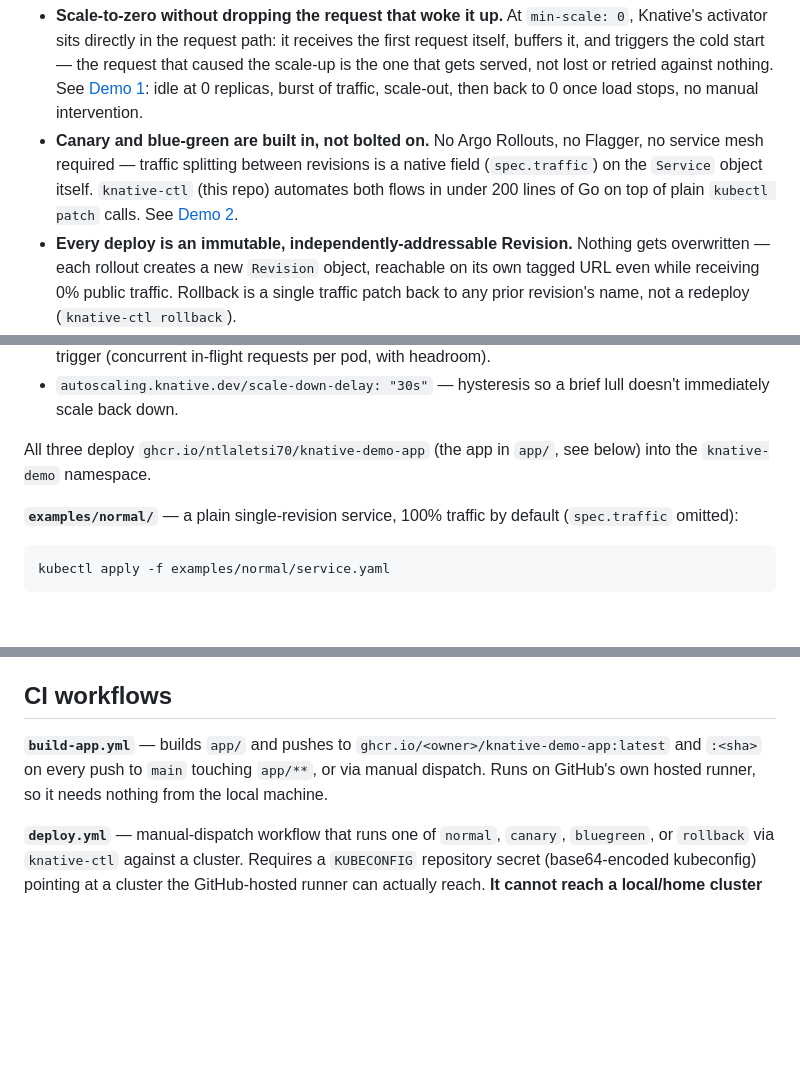
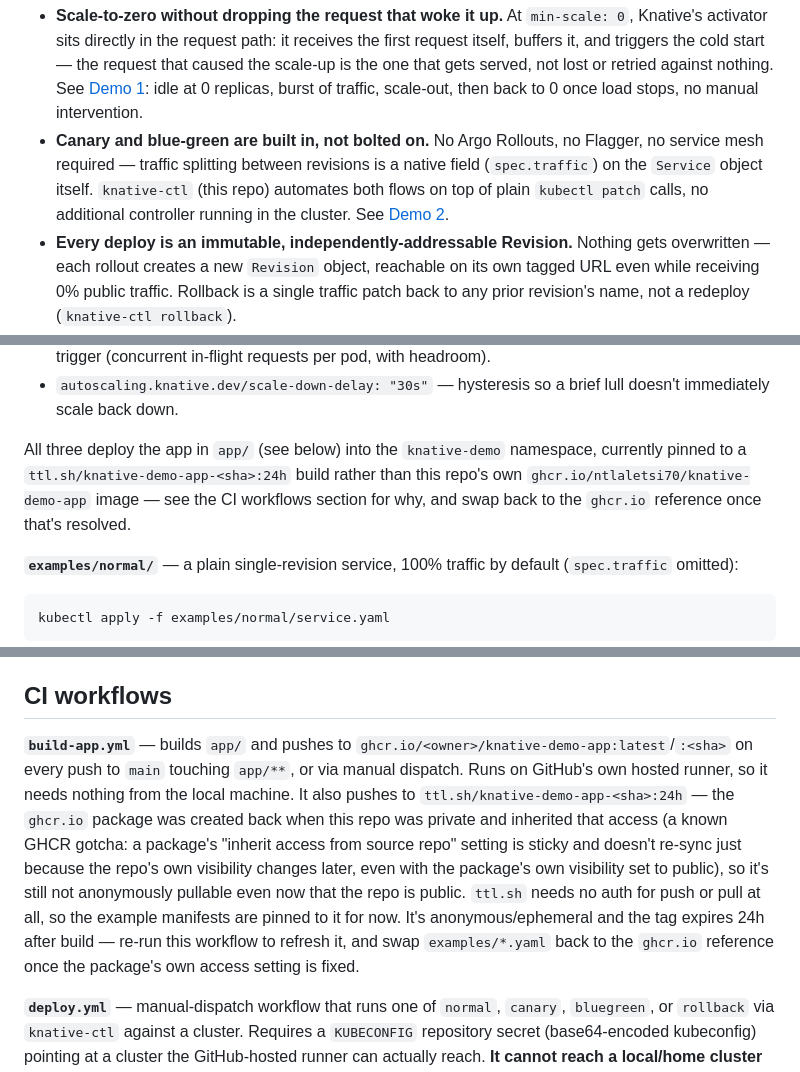
Before and after one commit to ntlaletsi70/knative-ctl, a Markdown page: README.md, 3 parts joined by grey strips. Rendered like a GitHub page; blank space fills up the shorter version.

Commit message:
Final pre-pitch README polish
- Fixed a genuine false claim: "under 200 lines of Go" -- actual total
  is 509 (main.go + release.go). Removed the specific number rather
  than guess a new one that could go stale again; kept the accurate
  point (no extra controller in the cluster).
- Updated the example-manifests section: it still said all three deploy
  ghcr.io, but they were switched to ttl.sh two commits ago. Now
  explains why and points at the CI workflows section for the full
  story.
- Documented test-deploy-flows.yml (was entirely missing from the CI
  workflows section) and added a fuller explanation of the ghcr.io/
  ttl.sh split to build-app.yml's entry.
- Added demo/ and test-deploy-flows.yml to the Layout block, which
  hadn't been updated since either was added.

Caught during a final review ahead of presenting this repo.

Co-Authored-By: Claude Sonnet 5 <noreply@anthropic.com>

```diff
--- a/README.md
+++ b/README.md
@@ -23,9 +23,9 @@ demos and manifests linked throughout.
 - **Canary and blue-green are built in, not bolted on.** No Argo
   Rollouts, no Flagger, no service mesh required — traffic splitting
   between revisions is a native field (`spec.traffic`) on the `Service`
-  object itself. `knative-ctl` (this repo) automates both flows in
-  under 200 lines of Go on top of plain `kubectl patch` calls. See
-  [Demo 2](#demo-2-canary-and-blue-green).
+  object itself. `knative-ctl` (this repo) automates both flows on top
+  of plain `kubectl patch` calls, no additional controller running in
+  the cluster. See [Demo 2](#demo-2-canary-and-blue-green).
 - **Every deploy is an immutable, independently-addressable Revision.**
   Nothing gets overwritten — each rollout creates a new `Revision`
   object, reachable on its own tagged URL even while receiving 0%
@@ -133,8 +135,11 @@ does):
 - `autoscaling.knative.dev/scale-down-delay: "30s"` — hysteresis so a
   brief lull doesn't immediately scale back down.
 
-All three deploy `ghcr.io/ntlaletsi70/knative-demo-app` (the app in `app/`,
-see below) into the `knative-demo` namespace.
+All three deploy the app in `app/` (see below) into the `knative-demo`
+namespace, currently pinned to a `ttl.sh/knative-demo-app-<sha>:24h`
+build rather than this repo's own `ghcr.io/ntlaletsi70/knative-demo-app`
+image — see the CI workflows section for why, and swap back to the
+`ghcr.io` reference once that's resolved.
 
 **`examples/normal/`** — a plain single-revision service, 100% traffic by
 default (`spec.traffic` omitted):
@@ -175,9 +180,20 @@ more than the earlier Go demo, the example manifests request 100m CPU /
 ## CI workflows
 
 **`build-app.yml`** — builds `app/` and pushes to
-`ghcr.io/<owner>/knative-demo-app:latest` and `:<sha>` on every push to
+`ghcr.io/<owner>/knative-demo-app:latest`/`:<sha>` on every push to
 `main` touching `app/**`, or via manual dispatch. Runs on GitHub's own
-hosted runner, so it needs nothing from the local machine.
+hosted runner, so it needs nothing from the local machine. It also
+pushes to `ttl.sh/knative-demo-app-<sha>:24h` — the `ghcr.io` package
+was created back when this repo was private and inherited that access
+(a known GHCR gotcha: a package's "inherit access from source repo"
+setting is sticky and doesn't re-sync just because the repo's own
+visibility changes later, even with the package's own visibility set to
+public), so it's still not anonymously pullable even now that the repo
+is public. `ttl.sh` needs no auth for push or pull at all, so the example
+manifests are pinned to it for now. It's anonymous/ephemeral and the tag
+expires 24h after build — re-run this workflow to refresh it, and swap
+`examples/*.yaml` back to the `ghcr.io` reference once the package's own
+access setting is fixed.
 
 **`deploy.yml`** — manual-dispatch workflow that runs one of `normal`,
 `canary`, `bluegreen`, or `rollback` via `knative-ctl` against a cluster.
```
Also changed, not shown: other parts of README.md (+15 -1 lines).
